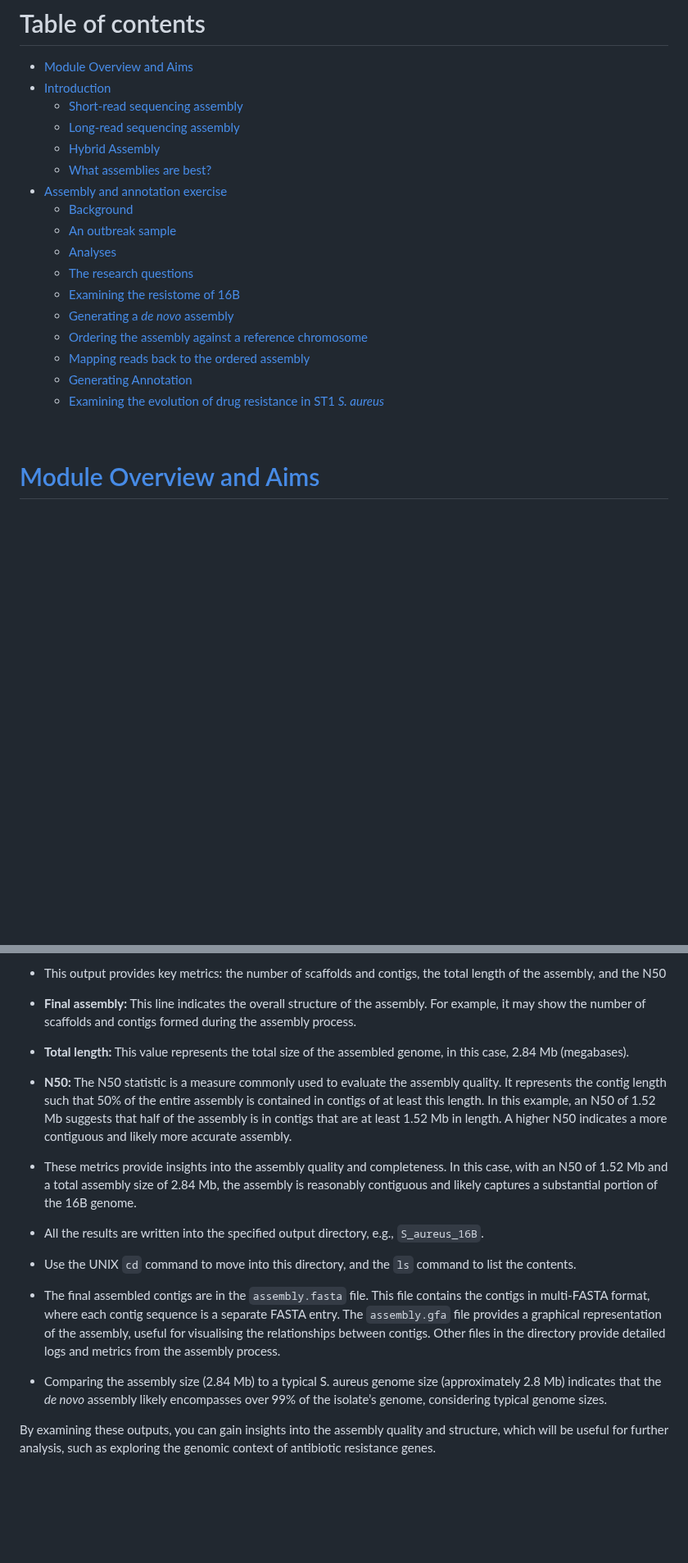
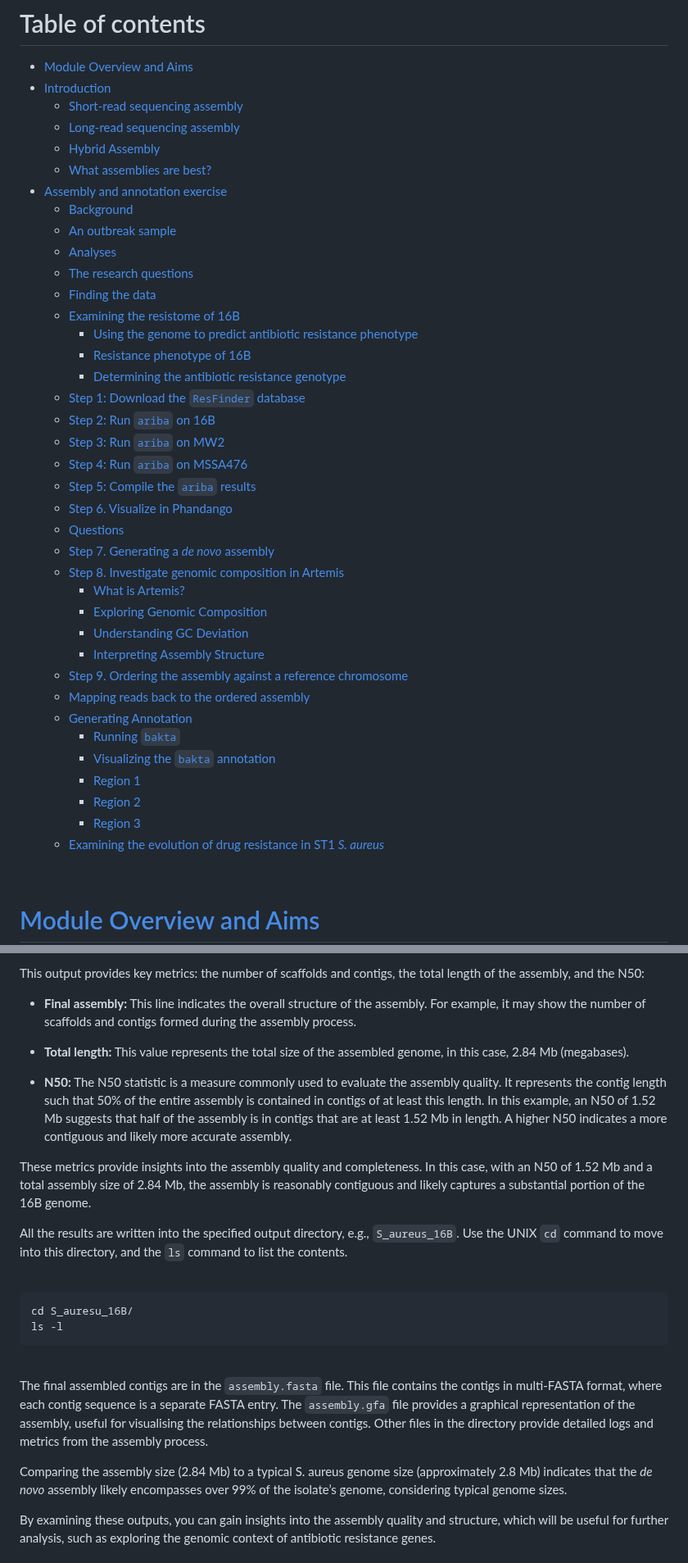
Before and after one commit to WCSCourses/GenEpiLAC2024, a Markdown page: Manuals/Genome_Assembly_Annotation/Genome_Assembly_Annotation.md, 2 parts joined by grey strips. Shown at 82% size. Rendered like a GitHub page; blank space fills up the shorter version.

Commit message:
Updates made to Genome Assembly and Annotation module.

````diff
--- a/Manuals/Genome_Assembly_Annotation/Genome_Assembly_Annotation.md
+++ b/Manuals/Genome_Assembly_Annotation/Genome_Assembly_Annotation.md
@@ -23,12 +23,33 @@
   - [An outbreak sample](#an-outbreak-sample)
   - [Analyses](#analyses)
   - [The research questions](#the-research-questions)
-  - [Examining the resistome of 16B](#examining-the-resistome-of-16B)
-  - [Generating a _de novo_ assembly](#generating-a-de-novo-assembly)
-  - [Ordering the assembly against a reference chromosome](#ordering-the-assembly-against-a-reference-chromosome)
-  - [Mapping reads back to the ordered assembly](#Mapping-reads-back-to-the-ordered-assembly)
+  - [Finding the data](#finding-the-data)
+  - [Examining the resistome of 16B](#examining-the-resistome-of-16b)
+    - [Using the genome to predict antibiotic resistance phenotype](#using-the-genome-to-predict-antibiotic-resistance-phenotype)
+    - [Resistance phenotype of 16B](#resistance-phenotype-of-16b)
+    - [Determining the antibiotic resistance genotype](#determining-the-antibiotic-resistance-genotype)
+  - [Step 1: Download the `ResFinder` database](#step-1-download-the-resfinder-database)
+  - [Step 2: Run `ariba` on 16B](#step-2-run-ariba-on-16b)
+  - [Step 3: Run `ariba` on MW2](#step-3-run-ariba-on-mw2)
+  - [Step 4: Run `ariba` on MSSA476](#step-4-run-ariba-on-mssa476)
+  - [Step 5: Compile the `ariba` results](#step-5-compile-the-ariba-results)
+  - [Step 6. Visualize in Phandango](#step-6-visualize-in-phandango)
+  - [Questions](#questions)
+  - [Step 7. Generating a _de novo_ assembly](#step-7-generating-a-de-novo-assembly)
+  - [Step 8. Investigate genomic composition in Artemis](#step-8-investigate-genomic-composition-in-artemis)
+    - [What is Artemis?](#what-is-artemis)
+    - [Exploring Genomic Composition](#exploring-genomic-composition)
+    - [Understanding GC Deviation](#understanding-gc-deviation)
+    - [Interpreting Assembly Structure](#interpreting-assembly-structure)
+  - [Step 9. Ordering the assembly against a reference chromosome](#step-9-ordering-the-assembly-against-a-reference-chromosome)
+  - [Mapping reads back to the ordered assembly](#mapping-reads-back-to-the-ordered-assembly)
   - [Generating Annotation](#generating-annotation)
-  - [Examining the evolution of drug resistance in ST1 _S. aureus_](#Examining-the-evolution-of-drug-resistance-in-ST1-S-aureus)
+    - [Running `bakta`](#running-bakta)
+    - [Visualizing the `bakta` annotation](#visualizing-the-bakta-annotation)
+    - [Region 1](#region-1)
+    - [Region 2](#region-2)
+    - [Region 3](#region-3)
+  - [Examining the evolution of drug resistance in ST1 _S. aureus_](#examining-the-evolution-of-drug-resistance-in-st1-s-aureus)
 
 <br>
 
@@ -405,8 +432,7 @@ N50: 1.52 Mb.
 
 <br>
 
-
-- This output provides key metrics: the number of scaffolds and contigs, the total length of the assembly, and the N50
+This output provides key metrics: the number of scaffolds and contigs, the total length of the assembly, and the N50:
 
 - **Final assembly:** This line indicates the overall structure of the assembly. For example, it may show the number of scaffolds and contigs formed during the assembly process.
 
@@ -414,14 +440,21 @@ N50: 1.52 Mb.
 
 - **N50:** The N50 statistic is a measure commonly used to evaluate the assembly quality. It represents the contig length such that 50% of the entire assembly is contained in contigs of at least this length. In this example, an N50 of 1.52 Mb suggests that half of the assembly is in contigs that are at least 1.52 Mb in length. A higher N50 indicates a more contiguous and likely more accurate assembly.
 
-- These metrics provide insights into the assembly quality and completeness. In this case, with an N50 of 1.52 Mb and a total assembly size of 2.84 Mb, the assembly is reasonably contiguous and likely captures a substantial portion of the 16B genome.
+These metrics provide insights into the assembly quality and completeness. In this case, with an N50 of 1.52 Mb and a total assembly size of 2.84 Mb, the assembly is reasonably contiguous and likely captures a substantial portion of the 16B genome.
 
-- All the results are written into the specified output directory, e.g., `S_aureus_16B`.
+All the results are written into the specified output directory, e.g., `S_aureus_16B`. Use the UNIX `cd` command to move into this directory, and the `ls` command to list the contents.
 
-- Use the UNIX `cd` command to move into this directory, and the `ls` command to list the contents.
+<br>
 
-- The final assembled contigs are in the `assembly.fasta` file. This file contains the contigs in multi-FASTA format, where each contig sequence is a separate FASTA entry. The `assembly.gfa` file provides a graphical representation of the assembly, useful for visualising the relationships between contigs. Other files in the directory provide detailed logs and metrics from the assembly process.
+```bash
+cd S_auresu_16B/
+ls -l
+```
 
-- Comparing the assembly size (2.84 Mb) to a typical S. aureus genome size (approximately 2.8 Mb) indicates that the _de novo_ assembly likely encompasses over 99% of the isolate’s genome, considering typical genome sizes.
+<br>
+
+The final assembled contigs are in the `assembly.fasta` file. This file contains the contigs in multi-FASTA format, where each contig sequence is a separate FASTA entry. The `assembly.gfa` file provides a graphical representation of the assembly, useful for visualising the relationships between contigs. Other files in the directory provide detailed logs and metrics from the assembly process.
+
+Comparing the assembly size (2.84 Mb) to a typical S. aureus genome size (approximately 2.8 Mb) indicates that the _de novo_ assembly likely encompasses over 99% of the isolate’s genome, considering typical genome sizes.
 
 By examining these outputs, you can gain insights into the assembly quality and structure, which will be useful for further analysis, such as exploring the genomic context of antibiotic resistance genes.
````
Also changed, not shown: other parts of Manuals/Genome_Assembly_Annotation/Genome_Assembly_Annotation.md (+92 -34 lines).
